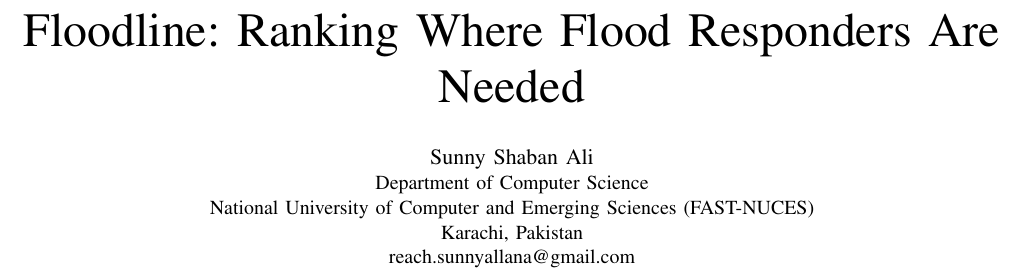
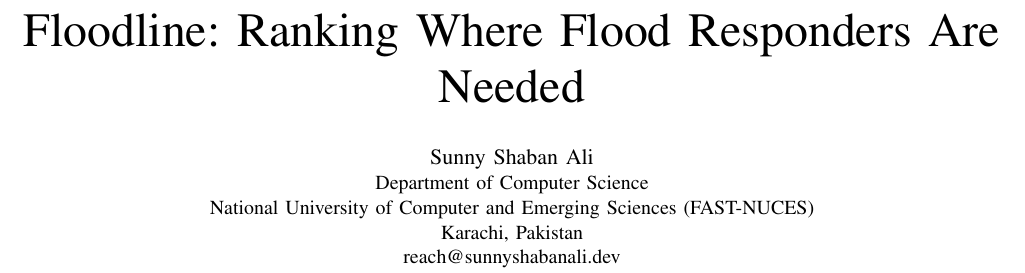
Before and after one commit to sunnyallana/floodline, a LaTeX paper (paper/floodline.tex): part of page 1 of 7, cut so that both start at the same text. Compiled offline with pdfLaTeX.

Commit message:
Paper and practitioner review: current contact address

```diff
--- a/paper/floodline.tex
+++ b/paper/floodline.tex
@@ -27,7 +27,7 @@
 \IEEEauthorblockA{Department of Computer Science\\
 National University of Computer and Emerging Sciences (FAST-NUCES)\\
 Karachi, Pakistan\\
-reach.sunnyallana@gmail.com}}
+reach@sunnyshabanali.dev}}
 
 \maketitle
 
```
Also changed, not shown: paper/practitioner_review.md (+1 -1 lines), paper/floodline.pdf.
